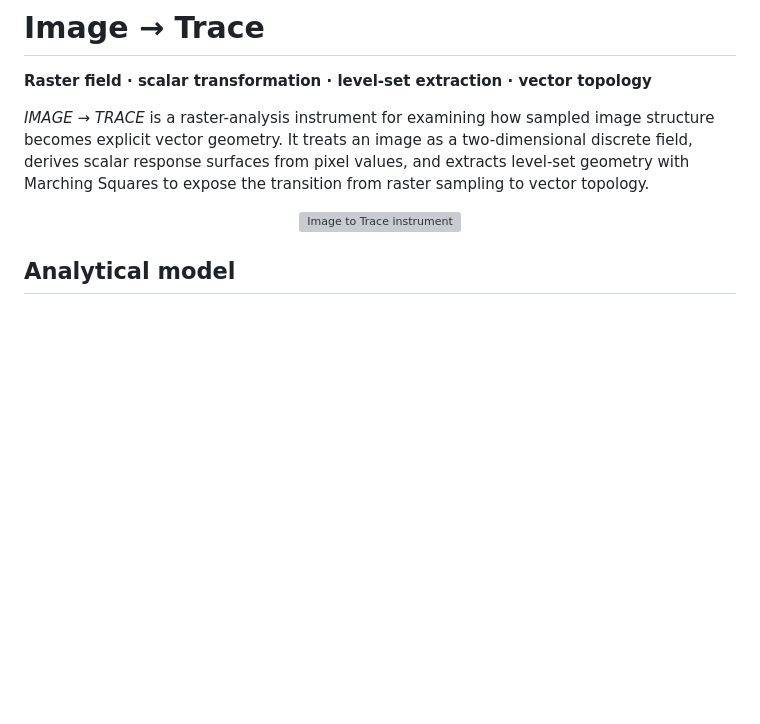
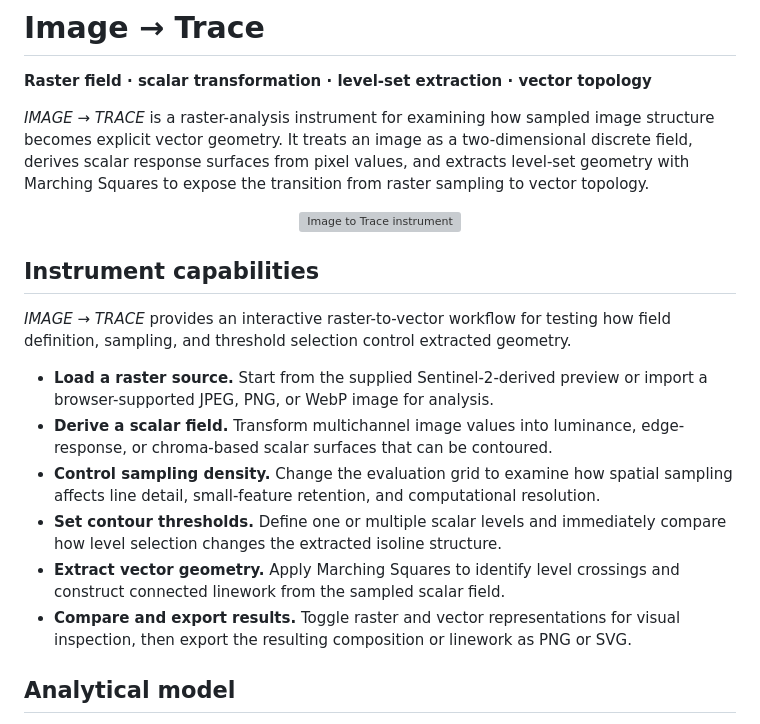
Before and after one commit to GeoGeekLab/image-to-trace, a Markdown page: README.md, the part around the change. Drawn GitHub-style; blank space fills up the shorter version; grey boxes are pictures that could not be loaded.

Commit message:
Document Image to Trace instrument capabilities

```diff
--- a/README.md
+++ b/README.md
@@ -9,6 +9,17 @@
     <img src="https://geogeeklab.github.io/image-to-trace/assets/instrument.png" alt="Image to Trace instrument" width="720">
   </a>
 </p>
+
+## Instrument capabilities
+
+*IMAGE → TRACE* provides an interactive raster-to-vector workflow for testing how field definition, sampling, and threshold selection control extracted geometry.
+
+- **Load a raster source.** Start from the supplied Sentinel-2-derived preview or import a browser-supported JPEG, PNG, or WebP image for analysis.
+- **Derive a scalar field.** Transform multichannel image values into luminance, edge-response, or chroma-based scalar surfaces that can be contoured.
+- **Control sampling density.** Change the evaluation grid to examine how spatial sampling affects line detail, small-feature retention, and computational resolution.
+- **Set contour thresholds.** Define one or multiple scalar levels and immediately compare how level selection changes the extracted isoline structure.
+- **Extract vector geometry.** Apply Marching Squares to identify level crossings and construct connected linework from the sampled scalar field.
+- **Compare and export results.** Toggle raster and vector representations for visual inspection, then export the resulting composition or linework as PNG or SVG.
 
 ## Analytical model
 
```
